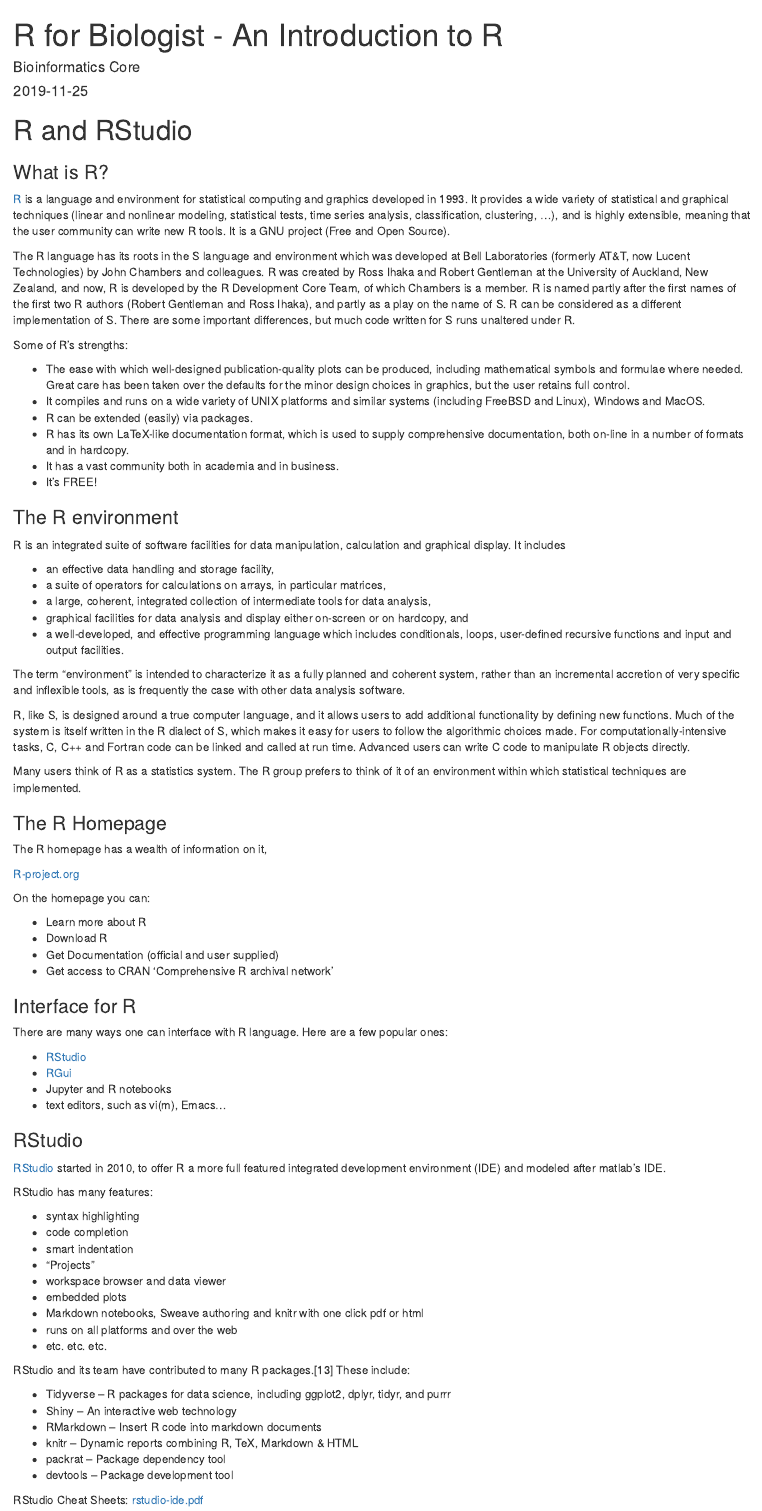
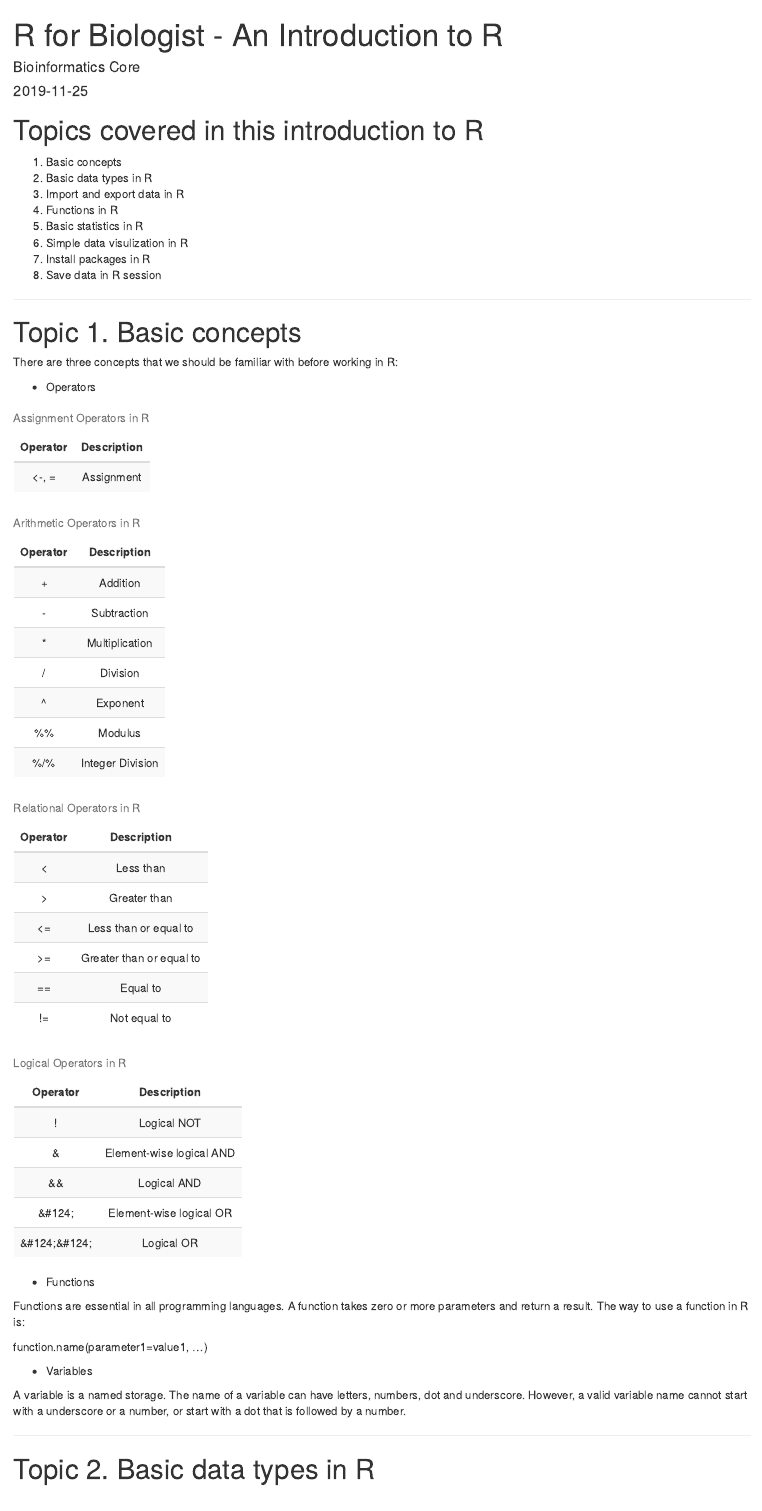
Before and after one commit to ucdavis-bioinformatics-training/2019-Fall-single-cell-RNA-sequencing-Workshop-UCSF, an R Markdown document (intro2R/Intro2R.Rmd): the page in a window 1100 px wide, from its top. Rendered offline with R 4.5, knitr and Pandoc, with nearby package versions; code that draws random numbers runs with fixed seeds of ours; some code elsewhere in the file could not run offline.

Commit message:
update intro R

````diff
--- a/intro2R/Intro2R.Rmd
+++ b/intro2R/Intro2R.Rmd
@@ -21,90 +21,6 @@
     x
 }
 ```
-
-R and RStudio
-========================================================
-
-### What is R?
-[R](http://r-project.org/) is a language and environment for statistical computing and graphics developed in 1993. It provides a wide variety of statistical and graphical techniques (linear and nonlinear modeling, statistical tests, time series analysis, classification, clustering, ...), and is highly extensible, meaning that the user community can write new R tools. It is a GNU project (Free and Open Source).
-
-The R language has its roots in the S language and environment which was developed at Bell Laboratories (formerly AT&T, now Lucent Technologies) by John Chambers and colleagues. R was created by Ross Ihaka and Robert Gentleman at the University of Auckland, New Zealand, and now, R is developed by the R Development Core Team, of which Chambers is a member. R is named partly after the first names of the first two R authors (Robert Gentleman and Ross Ihaka), and partly as a play on the name of S. R can be considered as a different implementation of S. There are some important differences, but much code written for S runs unaltered under R.
-
-Some of R's strengths:
-
-* The ease with which well-designed publication-quality plots can be produced, including mathematical symbols and formulae where needed. Great care has been taken over the defaults for the minor design choices in graphics, but the user retains full control.
-* It compiles and runs on a wide variety of UNIX platforms and similar systems (including FreeBSD and Linux), Windows and MacOS.
-* R can be extended (easily) via packages.
-* R has its own LaTeX-like documentation format, which is used to supply comprehensive documentation, both on-line in a number of formats and in hardcopy.
-* It has a vast community both in academia and in business.
-* It's FREE!
-
-### The R environment
-R is an integrated suite of software facilities for data manipulation, calculation and graphical display. It includes
-
-* an effective data handling and storage facility,
-* a suite of operators for calculations on arrays, in particular matrices,
-* a large, coherent, integrated collection of intermediate tools for data analysis,
-* graphical facilities for data analysis and display either on-screen or on hardcopy, and
-* a well-developed, and effective programming language which includes conditionals, loops, user-defined recursive functions and input and output facilities.
-
-The term "environment" is intended to characterize it as a fully planned and coherent system, rather than an incremental accretion of very specific and inflexible tools, as is frequently the case with other data analysis software.
-
-R, like S, is designed around a true computer language, and it allows users to add additional functionality by defining new functions. Much of the system is itself written in the R dialect of S, which makes it easy for users to follow the algorithmic choices made. For computationally-intensive tasks, C, C++ and Fortran code can be linked and called at run time. Advanced users can write C code to manipulate R objects directly.
-
-Many users think of R as a statistics system. The R group prefers to think of it of an environment within which statistical techniques are implemented.
-
-### The R Homepage
-The R homepage has a wealth of information on it,
-
-[R-project.org](http://r-project.org/)
-
-On the homepage you can:
-
-* Learn more about R
-* Download R
-* Get Documentation (official and user supplied)
-* Get access to CRAN 'Comprehensive R archival network'
-
-### Interface for R
-
-There are many ways one can interface with R language. Here are a few popular ones:
-
-* [RStudio](https://raw.githubusercontent.com/ucdavis-bioinformatics-training/2019-March-Bioinformatics-Prerequisites/master/wednesday/Intro2R/rstudio.png)
-* [RGui](https://raw.githubusercontent.com/ucdavis-bioinformatics-training/2019-March-Bioinformatics-Prerequisites/master/wednesday/Intro2R/rgui.png)
-* Jupyter and R notebooks
-* text editors, such as vi(m), Emacs...
-
-
-### RStudio
-
-[RStudio](http://rstudio.com/) started in 2010, to offer R a more full featured integrated development environment (IDE) and modeled after matlab's IDE.
-
-RStudio has many features:
-
-* syntax highlighting
-* code completion
-* smart indentation
-* "Projects"
-* workspace browser and data viewer
-* embedded plots
-* Markdown notebooks, Sweave authoring and knitr with one click pdf or html
-* runs on all platforms and over the web
-* etc. etc. etc.
-
-RStudio and its team have contributed to many R packages.[13] These include:
-
-* Tidyverse – R packages for data science, including ggplot2, dplyr, tidyr, and purrr
-* Shiny – An interactive web technology
-* RMarkdown – Insert R code into markdown documents
-* knitr – Dynamic reports combining R, TeX, Markdown & HTML
-* packrat – Package dependency tool
-* devtools – Package development tool
-
-RStudio Cheat Sheets: [rstudio-ide.pdf](https://github.com/rstudio/cheatsheets/raw/master/rstudio-ide.pdf)
-
----
-
 
 Topics covered in this introduction to R
 ====================================================
````
Also changed, not shown: intro2R/Intro2R_fixed.md (+0 -87 lines), intro2R/Intro2R.html (deleted), intro2R/Intro2R.md.
